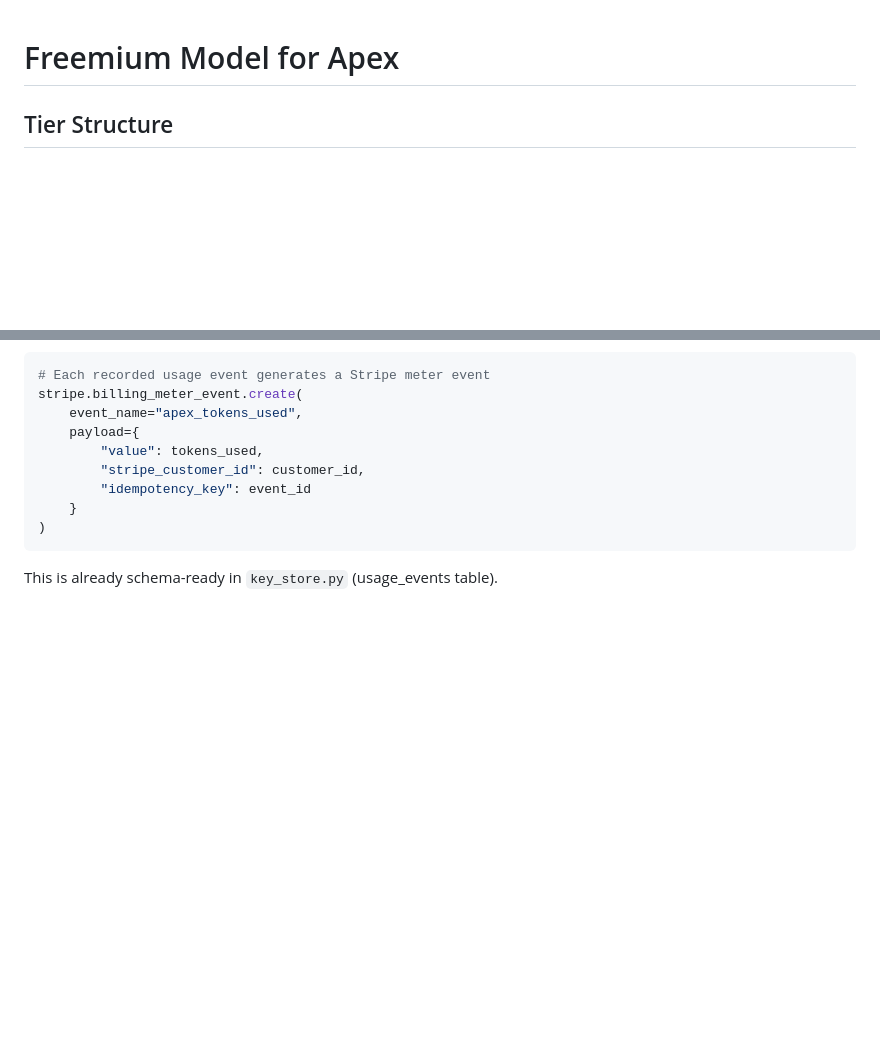
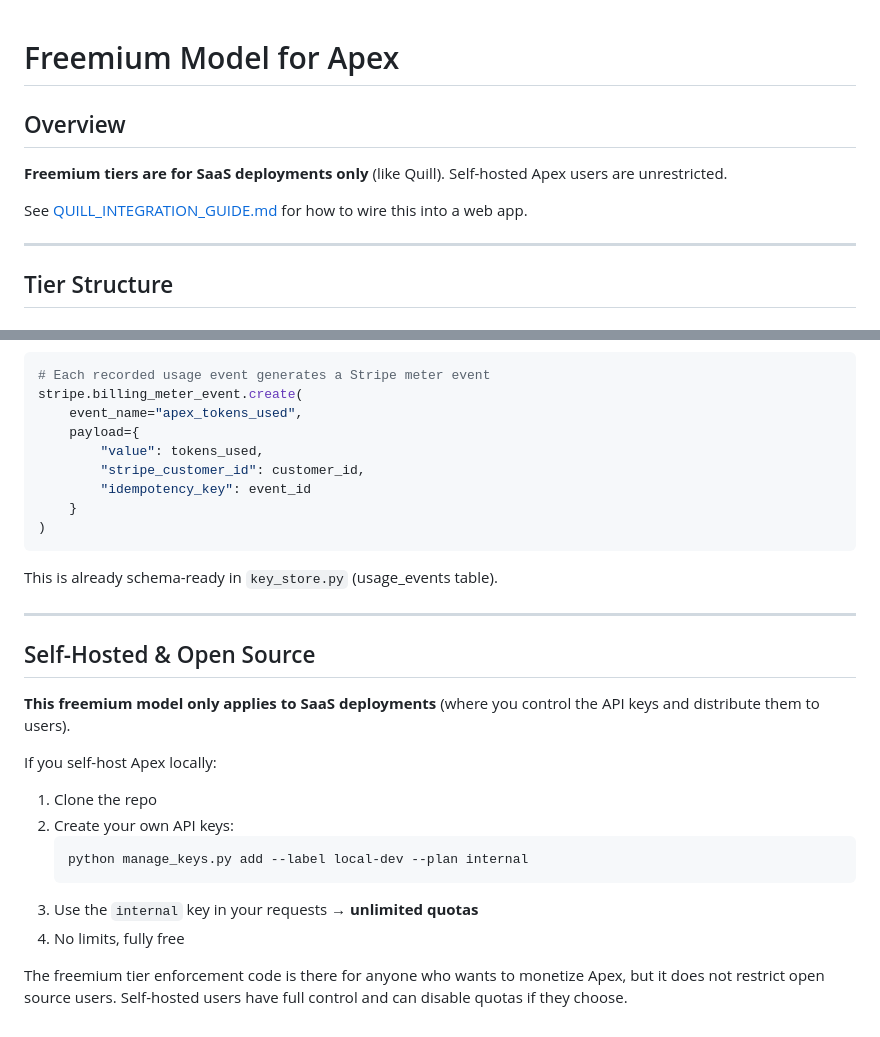
Before and after one commit to tovrr/Apex_LLM, a Markdown page: FREEMIUM_MODEL.md, 2 parts joined by grey strips. Rendered like a GitHub page; blank space fills up the shorter version.

Commit message:
docs: clarify freemium limits are SaaS-only, not for self-hosted
- FREEMIUM_MODEL.md: add 'Self-Hosted & Open Source' section
  - Freemium tiers only apply to SaaS deployments (Quill)
  - Self-hosted users create their own 'internal' tier keys (unlimited)
  - Open source users are not restricted
- QUILL_INTEGRATION_GUIDE.md: add FAQ explaining freemium is SaaS-only

This ensures transparency: Apex is truly open source and unrestricted
for self-hosted deployments. Freemium is only for monetization when
running shared infrastructure.

````diff
--- a/FREEMIUM_MODEL.md
+++ b/FREEMIUM_MODEL.md
@@ -1,4 +1,12 @@
 # Freemium Model for Apex
+
+## Overview
+
+**Freemium tiers are for SaaS deployments only** (like Quill). Self-hosted Apex users are unrestricted.
+
+See [QUILL_INTEGRATION_GUIDE.md](./QUILL_INTEGRATION_GUIDE.md) for how to wire this into a web app.
+
+---
 
 ## Tier Structure
 
@@ -236,3 +244,21 @@ stripe.billing_meter_event.create(
 ```
 
 This is already schema-ready in `key_store.py` (usage_events table).
+
+---
+
+## Self-Hosted & Open Source
+
+**This freemium model only applies to SaaS deployments** (where you control the API keys and distribute them to users).
+
+If you self-host Apex locally:
+
+1. Clone the repo
+2. Create your own API keys:
+   ```bash
+   python manage_keys.py add --label local-dev --plan internal
+   ```
+3. Use the `internal` key in your requests → **unlimited quotas**
+4. No limits, fully free
+
+The freemium tier enforcement code is there for anyone who wants to monetize Apex, but it does not restrict open source users. Self-hosted users have full control and can disable quotas if they choose.
````
Also changed, not shown: QUILL_INTEGRATION_GUIDE.md (+3 -0 lines).
